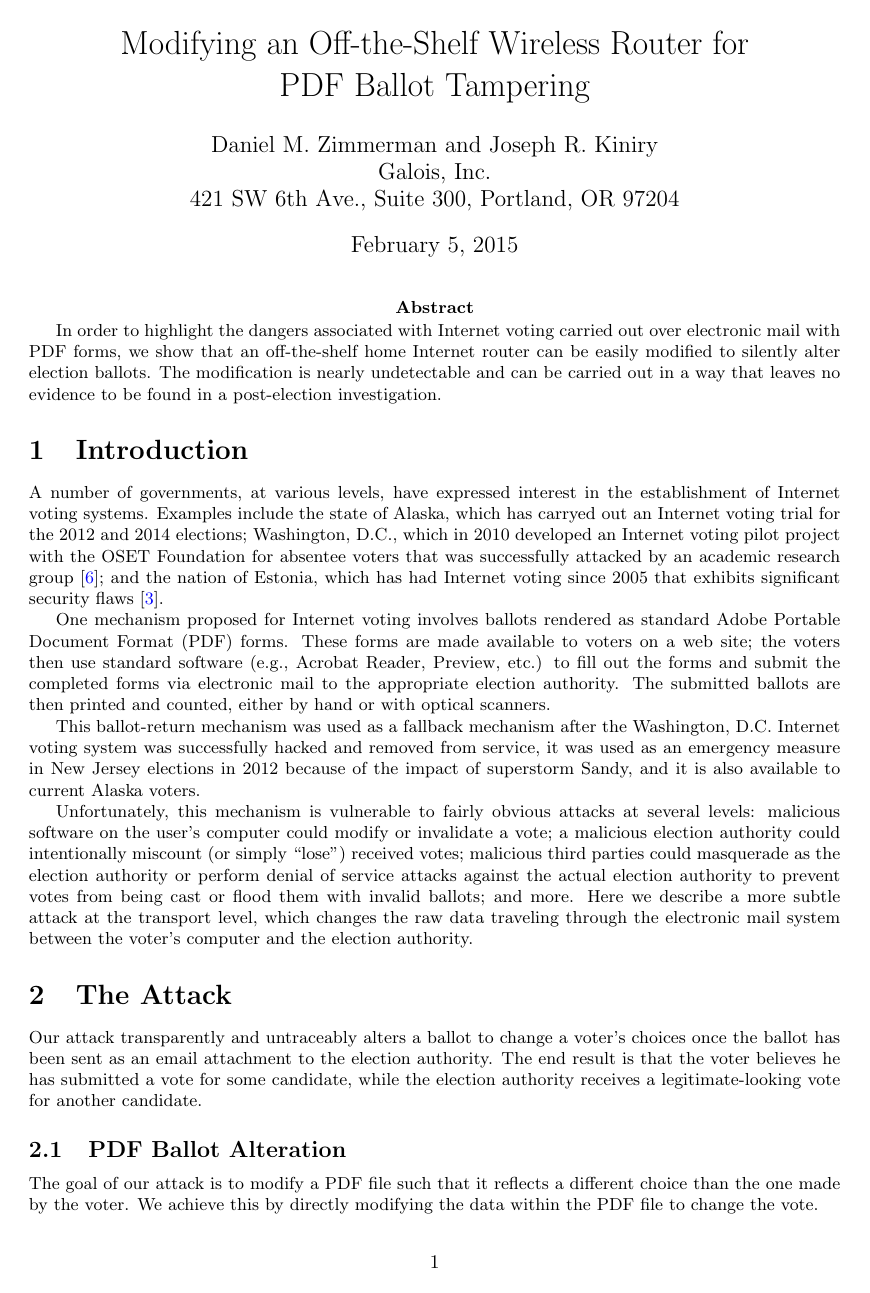
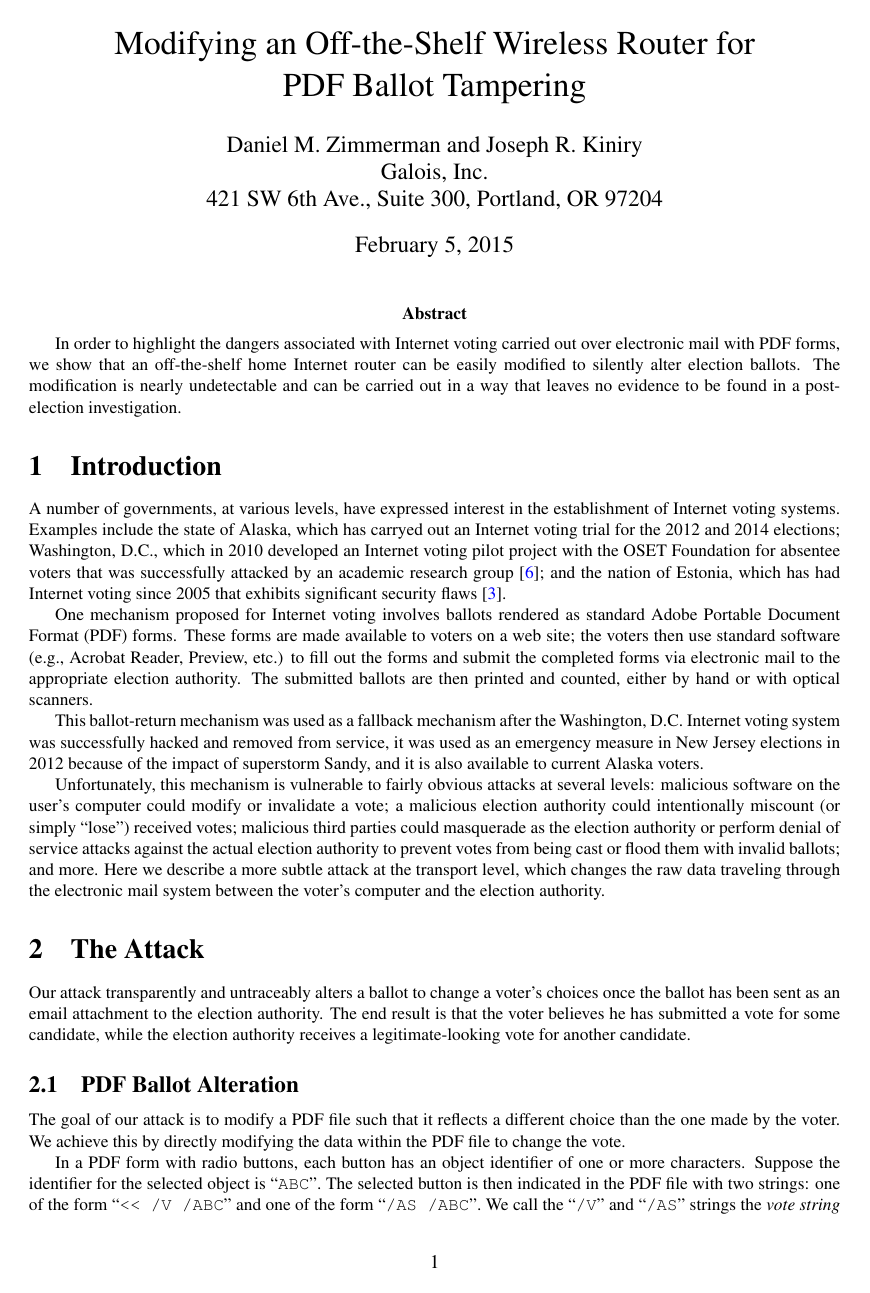
Before and after one commit to GaloisInc/e2eviv, a LaTeX document (hack-a-pdf/overview.tex): page 1 of 5. Compiled offline with pdfLaTeX.

Commit message:
Switched to Times for compatibility.

```diff
--- a/hack-a-pdf/overview.tex
+++ b/hack-a-pdf/overview.tex
@@ -2,7 +2,7 @@
 % Galois, Inc.
 
 \documentclass{article}
-%\usepackage{lucidbry}
+\usepackage{times}
 
 \setlength{\textwidth}{6.5in}
 \setlength{\oddsidemargin}{0pt}
```
